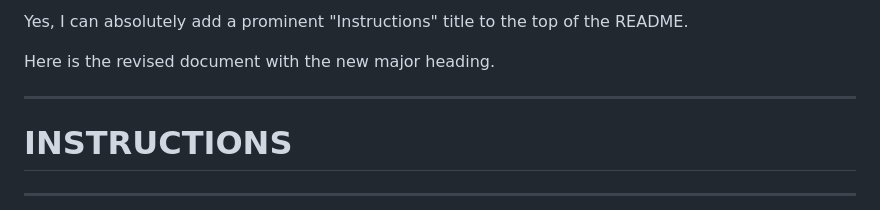
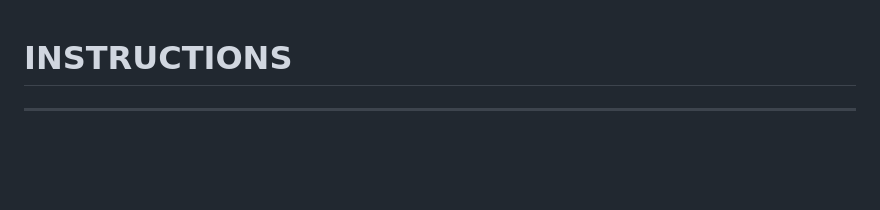
Before and after one commit to Codemaster-AR/Aurora_AstroBio_Navigators, a Markdown page: README.md, the part around the change. Rendered like a GitHub page; blank space fills up the shorter version.

```diff
--- a/README.md
+++ b/README.md
@@ -1,8 +1,4 @@
-Yes, I can absolutely add a prominent "Instructions" title to the top of the README.
 
-Here is the revised document with the new major heading.
-
------
 
 # INSTRUCTIONS
 
```
